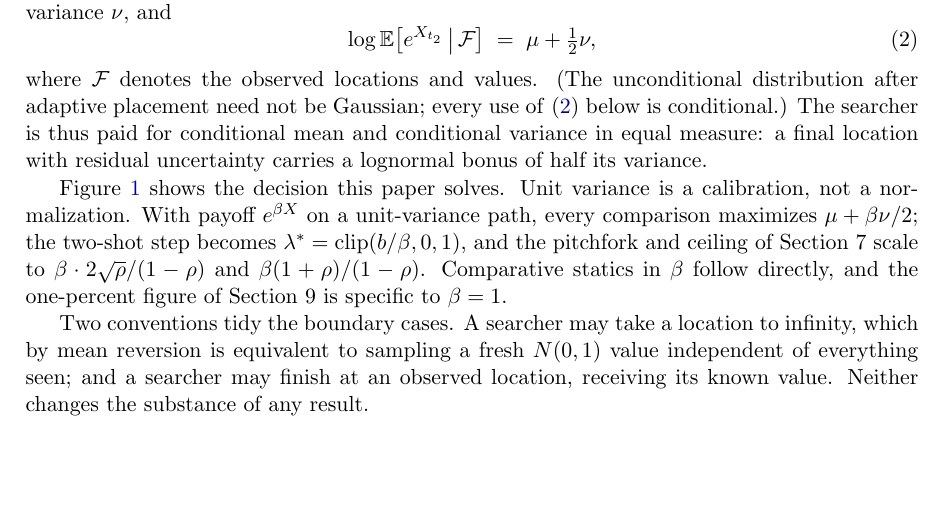
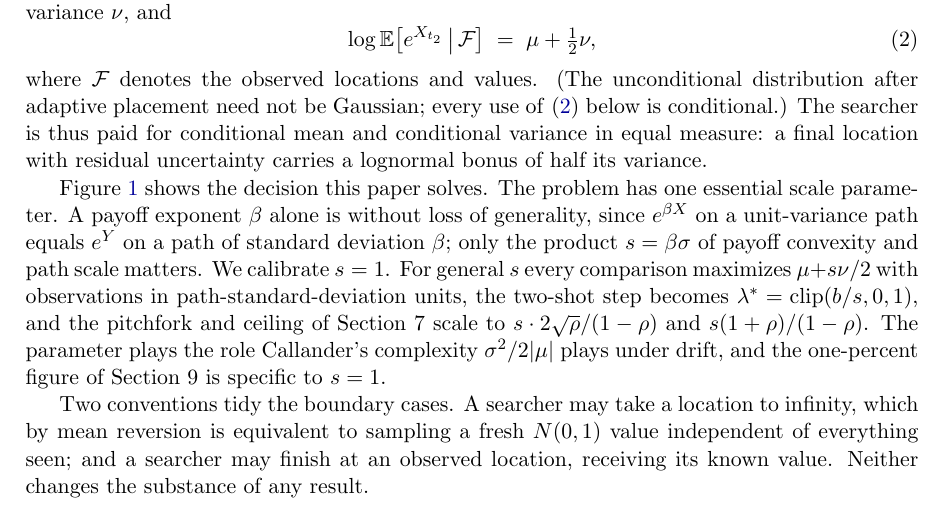
Before and after one commit to microprediction/browniansearch, a LaTeX paper (papers/grass/grass.tex): part of page 4 of 14, cut so that both start at the same text, the shorter picture padded with empty space. Compiled offline with pdfLaTeX.

Commit message:
The scale remark corrected: one essential parameter s = beta sigma
Peter is right that beta=1 alone is WLOG (the exponent rescales the
path); the pinned object is the product of payoff convexity and path
scale, the analogue of Callander complexity ratio under drift.
Thresholds carry s linearly; s=1 is the calibration; the one-percent
figure is s-specific.
Co-Authored-By: Claude Fable 5 <noreply@anthropic.com>

```diff
--- a/papers/grass/grass.tex
+++ b/papers/grass/grass.tex
@@ -225,14 +225,18 @@ equal measure: a final location with residual uncertainty carries a
 lognormal bonus of half its variance.
 
 Figure~\ref{fig:problem} shows the decision this paper solves.
-Unit variance is a calibration, not a normalization. With payoff
-$e^{\beta X}$ on a unit-variance path, every comparison maximizes
-$\mu + \beta\nu/2$; the two-shot step becomes
-$\lambda^{*}=\operatorname{clip}(b/\beta,0,1)$, and the pitchfork
-and ceiling of Section~7 scale to $\beta\cdot 2\sqrt{\rho}/(1-\rho)$
-and $\beta(1+\rho)/(1-\rho)$. Comparative statics in $\beta$ follow
-directly, and the one-percent figure of Section~9 is specific to
-$\beta=1$.
+The problem has one essential scale parameter. A payoff exponent
+$\beta$ alone is without loss of generality, since $e^{\beta X}$ on
+a unit-variance path equals $e^{Y}$ on a path of standard deviation
+$\beta$; only the product $s=\beta\sigma$ of payoff convexity and
+path scale matters. We calibrate $s=1$. For general $s$ every
+comparison maximizes $\mu + s\nu/2$ with observations in
+path-standard-deviation units, the two-shot step becomes
+$\lambda^{*}=\operatorname{clip}(b/s,0,1)$, and the pitchfork and
+ceiling of Section~7 scale to $s\cdot 2\sqrt{\rho}/(1-\rho)$ and
+$s(1+\rho)/(1-\rho)$. The parameter plays the role Callander's
+complexity $\sigma^{2}/2|\mu|$ plays under drift, and the
+one-percent figure of Section~9 is specific to $s=1$.
 
 Two conventions tidy the boundary cases. A searcher may take a location
 to infinity, which by mean reversion is equivalent to sampling a fresh
```
Also changed, not shown: papers/grass.pdf, papers/grass/grass.pdf, 1 other file.
